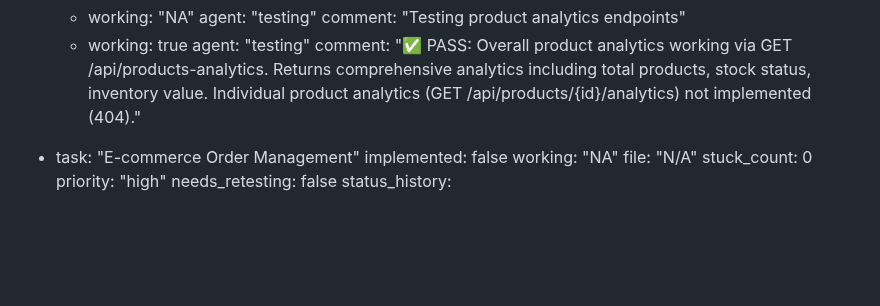
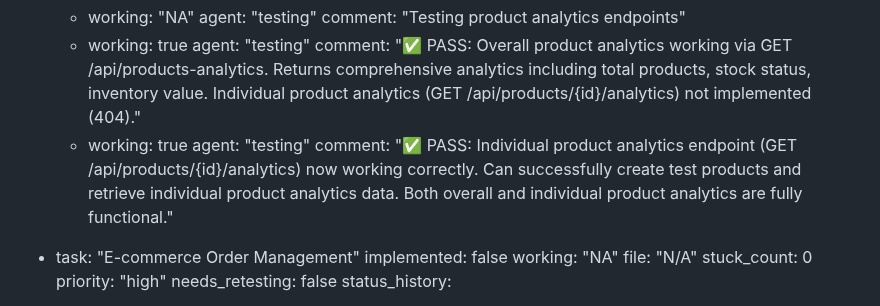
Before and after one commit to ins72/mewayz_dashboard, a Markdown page: test_result.md, the part around the change. GitHub-like rendering; blank space fills up the shorter version.

Commit message:
auto-commit for 5d710f65-a66f-49b5-b3e3-e7b28edd62d5

```diff
--- a/test_result.md
+++ b/test_result.md
@@ -154,6 +154,9 @@ backend:
       - working: true
         agent: "testing"
         comment: "✅ PASS: Overall product analytics working via GET /api/products-analytics. Returns comprehensive analytics including total products, stock status, inventory value. Individual product analytics (GET /api/products/{id}/analytics) not implemented (404)."
+      - working: true
+        agent: "testing"
+        comment: "✅ PASS: Individual product analytics endpoint (GET /api/products/{id}/analytics) now working correctly. Can successfully create test products and retrieve individual product analytics data. Both overall and individual product analytics are fully functional."
 
   - task: "E-commerce Order Management"
     implemented: false
```
